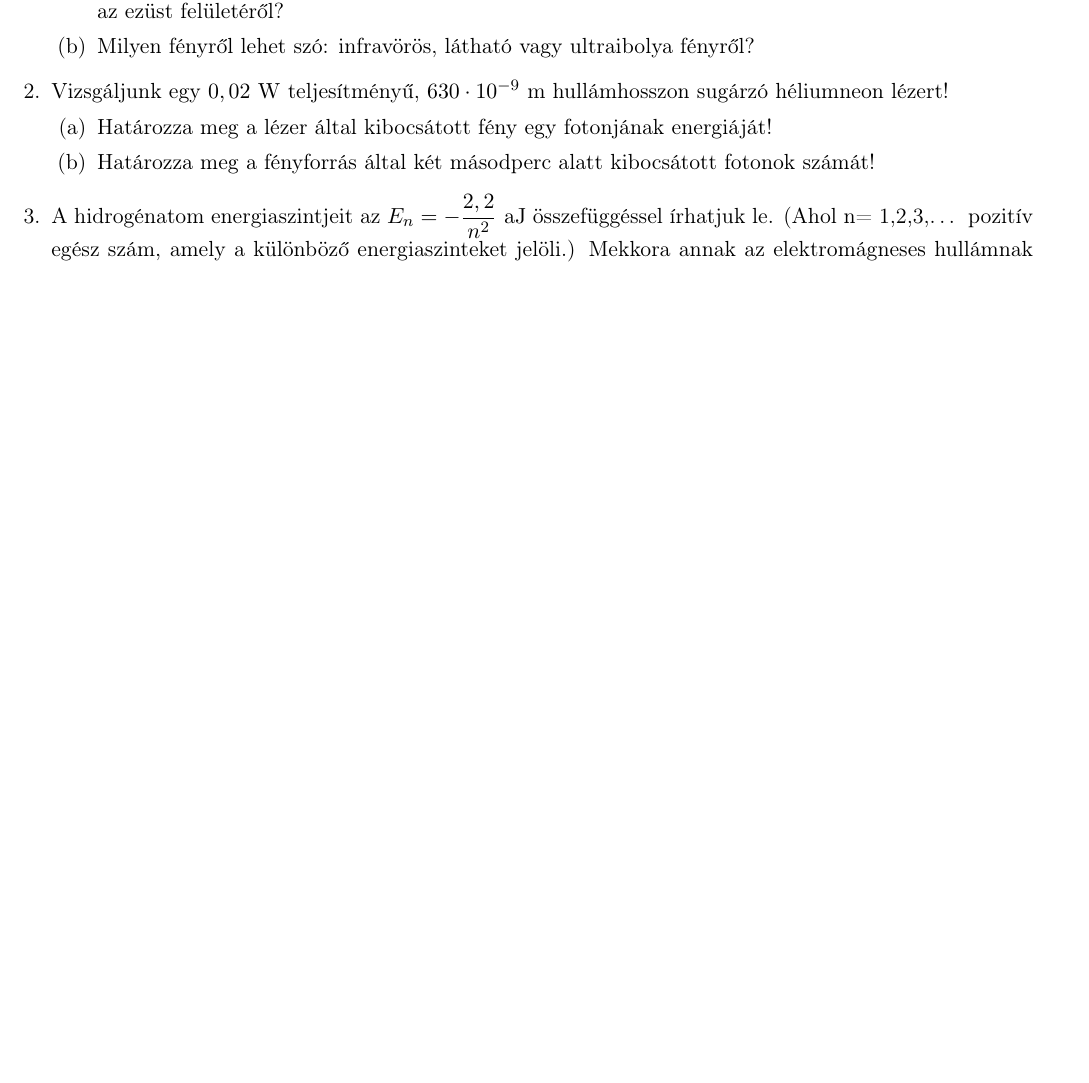
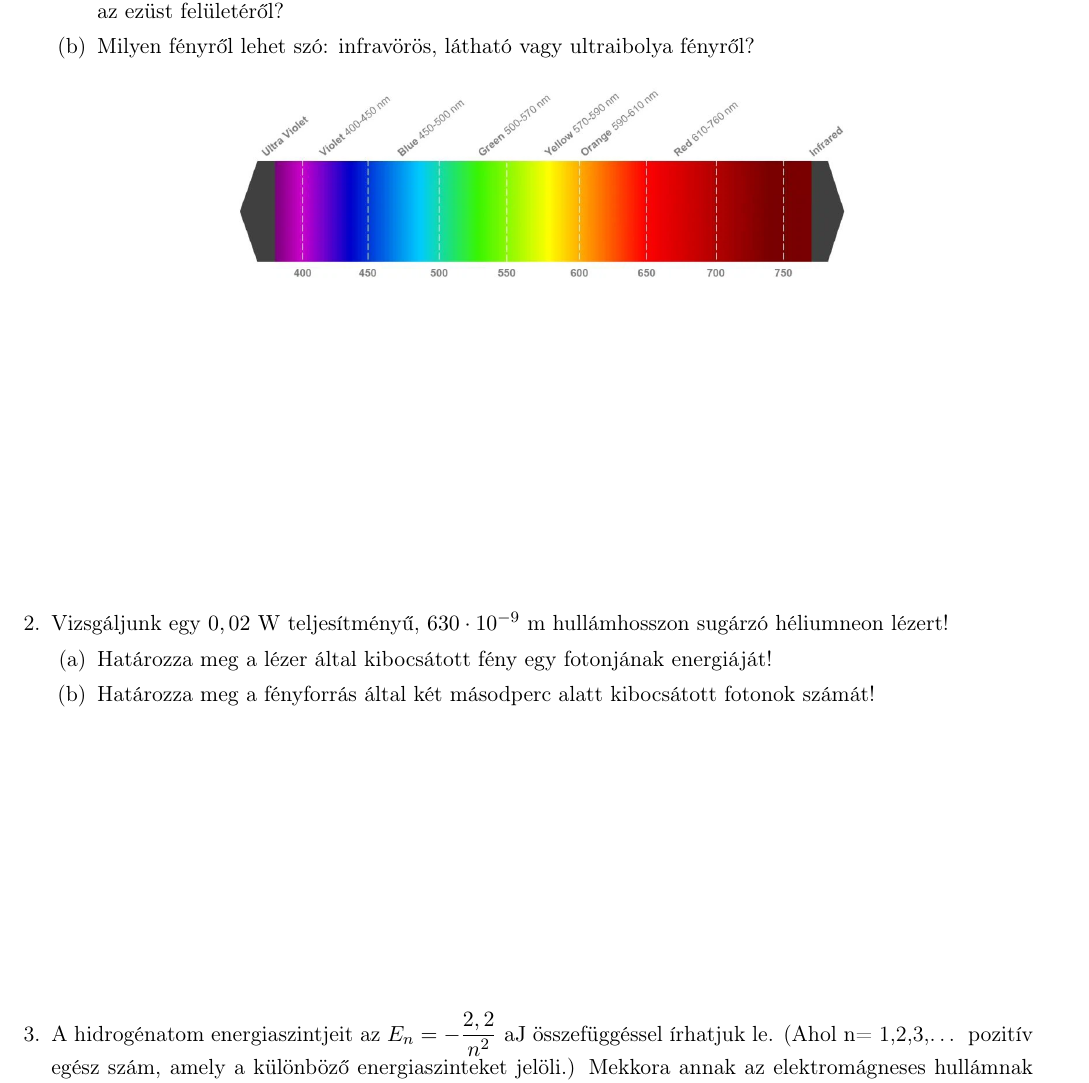
Before and after one commit to dgy73/fizika, a LaTeX problem sheet (modern_fizika/modernfiz01.tex): part of page 1 of 3 before the commit and part of page 1 of 5 after it, cut so that both start at the same text, the shorter picture padded with empty space. Compiled offline with pdfLaTeX.

Commit message:
Add files via upload

```diff
--- a/modern_fizika/modernfiz01.tex
+++ b/modern_fizika/modernfiz01.tex
@@ -26,13 +26,17 @@
 			\part Legalább mekkora legyen annak a fénynek a frekvenciája, amelynek hatására az elektron kiléphet az ezüst felületéről?
 			\part Milyen fényről lehet szó: infravörös, látható vagy ultraibolya fényről?
 		\end{parts}
-
+		\begin{center}
+			\includegraphics[width=.6\textwidth]{abra01}
+		\end{center}
+		\vspace*{\stretch{1}}
 		\question Vizsgáljunk egy $0,02\mathrm{~W}$ teljesítményű, $630\cdot 10^{-9}\mathrm{~m}$ hullámhosszon sugárzó héliumneon lézert!
 		\begin{parts}
 			\part Határozza meg a lézer által kibocsátott fény egy fotonjának energiáját!
 			\part Határozza meg a fényforrás által két másodperc alatt kibocsátott fotonok számát!
 		\end{parts}
-
+		\vspace*{\stretch{1}}
 		\question A hidrogénatom energiaszintjeit az  $E_n=-\dfrac{2,2}{n^{2}}\mathrm{~aJ}$ összefüggéssel írhatjuk le. (Ahol n= 1,2,3,… pozitív egész szám, amely a különböző energiaszinteket jelöli.) Mekkora annak az elektromágneses hullámnak a hullámhossza, amelyet a hidrogén akkor sugároz ki, amikor egy elektronja a 2. energiaszintről a legmélyebb energiaszintre ugrik?
-
+		\vspace*{\stretch{1}}
+		\newpage
 		\question Tegyük fel, hogy egy hidrogénatom fotont bocsát ki, miközben elektronja az $n = 5$ főkvantumszámmal jelzett állapotból az $n = 3$ főkvantumszámmal jelzett állapotba jut. Az így kibocsátott fotont elnyeli egy másik hidrogénatom, amely így ionizálódik. Hányas főkvantumszámú állapotban lehetett az ionizált hidrogénatom elektronja a foton elnyelése előtt? A hidrogénatom elektronjának energiája az $n$ főkvantumszámmal jelzett állapotban $E_n = -\dfrac{13,6}{n^{2}}\mathrm{~eV}$.
```
Also changed, not shown: modern_fizika/modernfiz01.pdf, modern_fizika/modernfiz01.tex (11 more changed lines), 3 other files.
